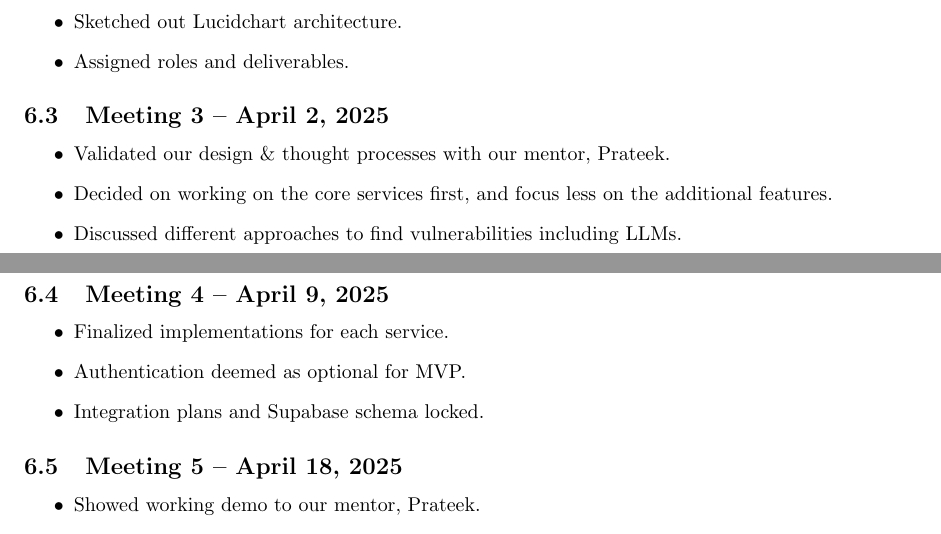
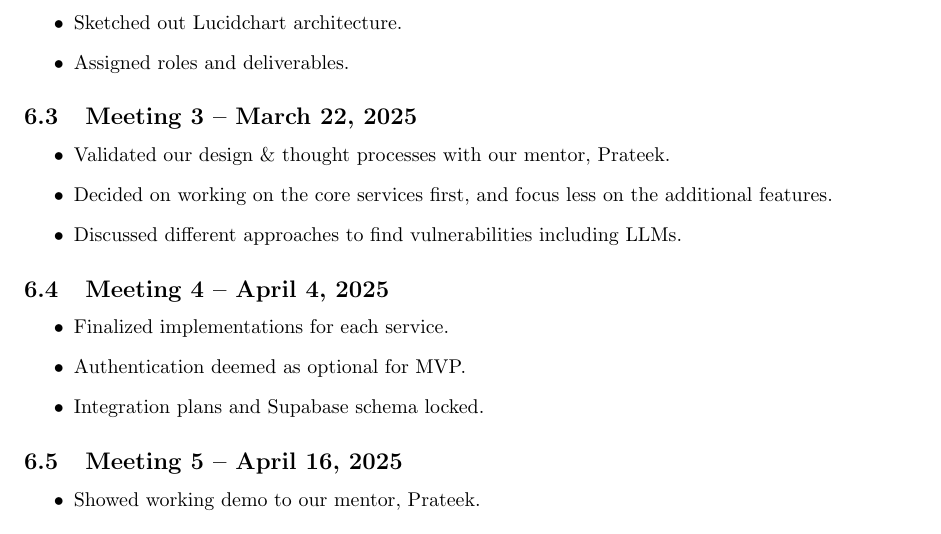
Before and after one commit to CS-GY-9223-Cloud-Vuln-Detector/reportGeneration, a LaTeX document (main.tex): two parts of pages 8 and 9 of 10 before the commit and part of page 10 of 11 after it, the two joined at a grey line, cut so that both start at the same text. Compiled offline with pdfLaTeX.

Commit message:
Update main.tex

```diff
--- a/main.tex
+++ b/main.tex
@@ -248,21 +254,21 @@ Suggestion: Use environment variables or secret stores like AWS Secrets Manager.
     \item Assigned roles and deliverables.
 \end{itemize}
 
-\subsection{Meeting 3 – April 2, 2025}
+\subsection{Meeting 3 – March 22, 2025}
 \begin{itemize}
     \item Validated our design \& thought processes with our mentor, Prateek.
     \item Decided on working on the core services first, and focus less on the additional features.
     \item Discussed different approaches to find vulnerabilities including LLMs.
 \end{itemize}
 
-\subsection{Meeting 4 – April 9, 2025}
+\subsection{Meeting 4 – April 4, 2025}
 \begin{itemize}
     \item Finalized implementations for each service.
     \item Authentication deemed as optional for MVP.
     \item Integration plans and Supabase schema locked.
 \end{itemize}
 
-\subsection{Meeting 5 – April 18, 2025}
+\subsection{Meeting 5 – April 16, 2025}
 \begin{itemize}
     \item Showed working demo to our mentor, Prateek.
     \item Validated the fact that authentication can be deemed as optional for MVP.
```
Also changed, not shown: main.tex (6 more changed lines).
